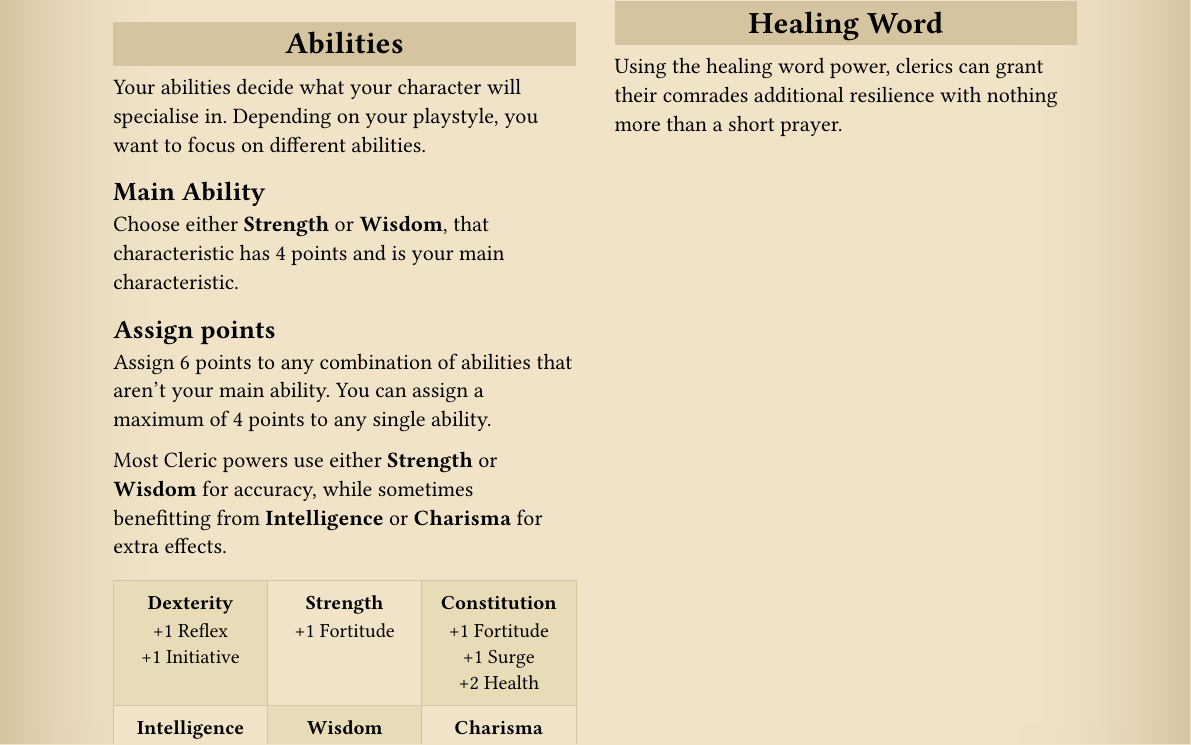
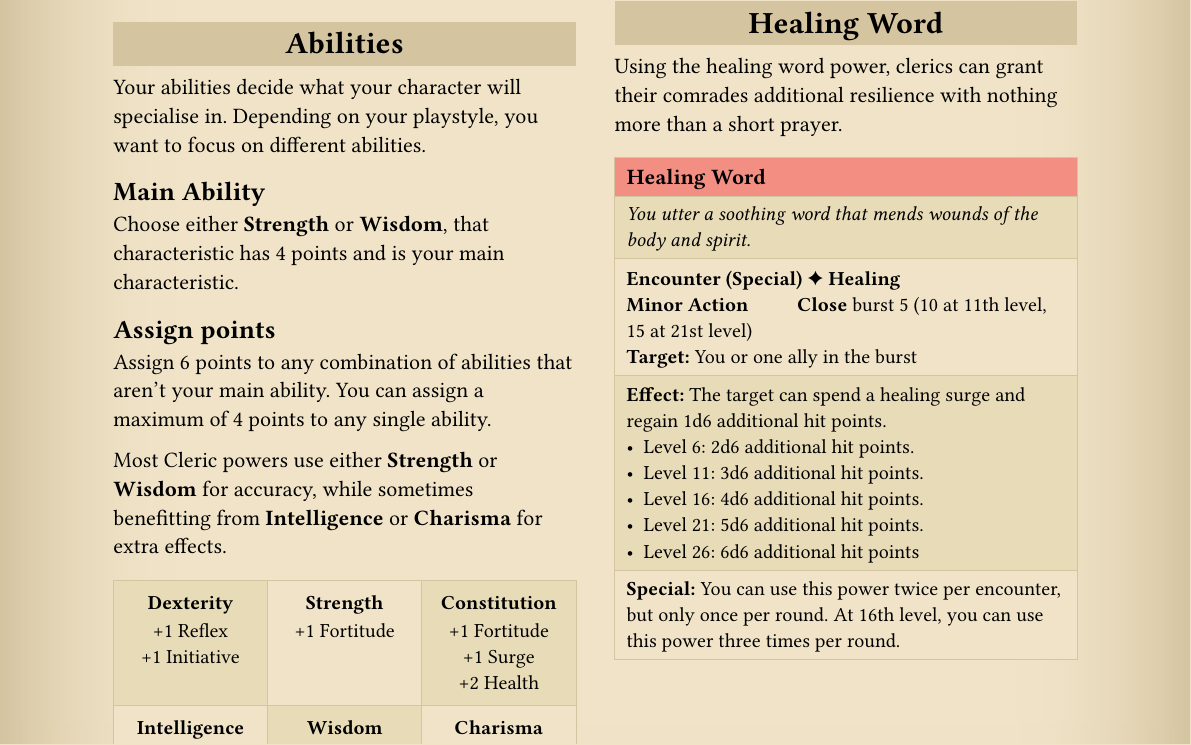
Before and after one commit to BanterTheGreat/modern-4e, a Typst document (classes/cleric.typ): part of the page, cut so that both start at the same text. Compiled offline with Typst 0.15.

Commit message:
Continue on Cleric

```diff
--- a/classes/cleric.typ
+++ b/classes/cleric.typ
@@ -147,3 +140,6 @@
 
   = Healing Word
   Using the healing word power, clerics can grant their comrades additional resilience with nothing more than a short prayer.
+
+  // Single-column info table: first row red, then alternating
+  #text(
@@ -150 +158,18 @@
+        _You utter a soothing word that mends wounds of the body and spirit._
+      ],
+      [
+        *Encounter (Special)   ✦     Healing* #linebreak()
+        *Minor Action* #h(10%) *Close* burst 5 (10 at 11th level, 15 at 21st level) #linebreak()
+        *Target:* You or one ally in the burst
+      ],
+      [
+        *Effect:* The target can spend a healing surge and regain 1d6 additional hit points.
+          - Level 6: 2d6 additional hit points.
+          - Level 11: 3d6 additional hit points.
+          - Level 16: 4d6 additional hit points.
+          - Level 21: 5d6 additional hit points.
+          - Level 26: 6d6 additional hit points
+      ],
+      [
+        *Special:* You can use this power twice per encounter, but only once per round. At 16th level, you can use this power three times per round.
       ]
```
Also changed, not shown: helpers/shared.typ (added, +19 -0 lines), classes/cleric.typ (79 more changed lines). Lines whose indentation alone changed are shown as unchanged.
